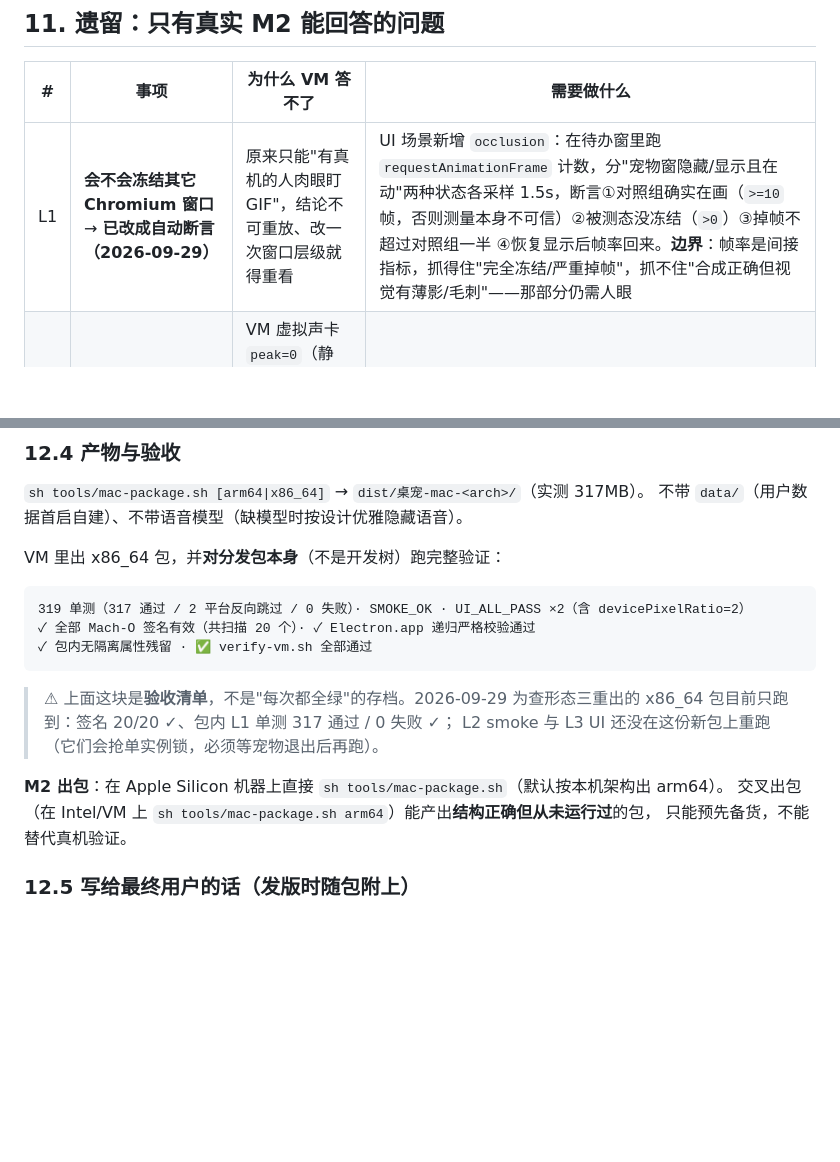
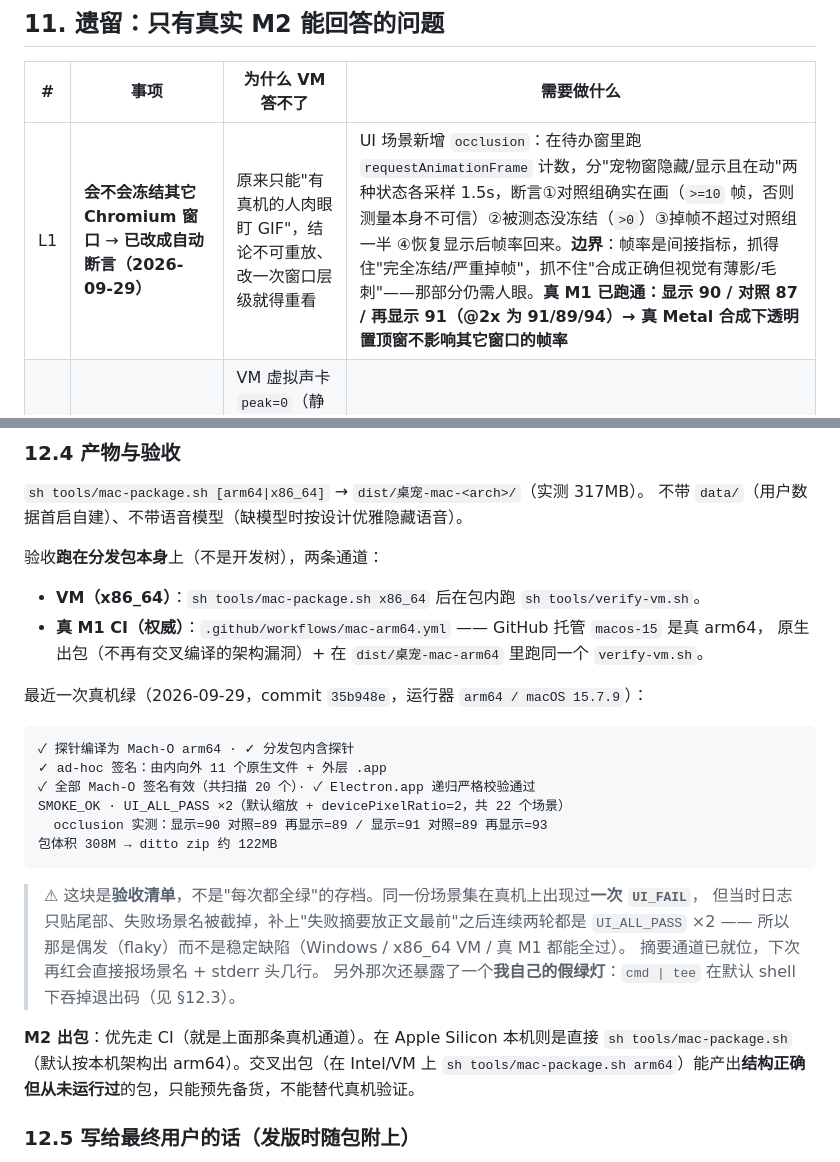
Before and after one commit to qiusi1145-jpg/pet-mac-arm64, a Markdown page: macOS移植方案.md, 2 parts joined by grey strips. Drawn GitHub-style; blank space fills up the shorter version.

Commit message:
docs: §12.4 改成记真机 CI 的实测验收数字，并如实标注那次偶发 UI 失败
补上最近一次真 M1 绿的硬数据（20/20 Mach-O 签名有效、SMOKE_OK、UI_ALL_PASS ×2、
occlusion 显示 90 / 对照 89 / 再显示 89，@2x 91/89/93、308M），并把验收通道分成
VM(x86_64) 与 真M1 CI(权威) 两条。

同时不掩盖两件事：同一场景集在真机上出现过一次 UI_FAIL，但当时日志只贴尾部把失败场景名
截掉了，补好摘要通道后连续两轮全绿 —— 判为偶发而非稳定缺陷；以及那次还暴露了 `cmd | tee`
吞退出码这个假绿灯（见 §12.3）。§11 的 L1 一行补上真机帧率结论。

````diff
--- a/macOS移植方案.md
+++ b/macOS移植方案.md
@@ -360,7 +360,7 @@ arm64 helper（Swift + `NSEvent`/`CGEventTap`）+ ad-hoc 签名 + `isTrustedAcce
 
 | # | 事项 | 为什么 VM 答不了 | 需要做什么 |
 | --- | --- | --- | --- |
-| L1 | **会不会冻结其它 Chromium 窗口** → **已改成自动断言（2026-09-29）** | 原来只能"有真机的人肉眼盯 GIF"，结论不可重放、改一次窗口层级就得重看 | UI 场景新增 `occlusion`：在待办窗里跑 `requestAnimationFrame` 计数，分"宠物窗隐藏/显示且在动"两种状态各采样 1.5s，断言①对照组确实在画（`>=10` 帧，否则测量本身不可信）②被测态没冻结（`>0`）③掉帧不超过对照组一半 ④恢复显示后帧率回来。**边界**：帧率是间接指标，抓得住"完全冻结/严重掉帧"，抓不住"合成正确但视觉有薄影/毛刺"——那部分仍需人眼 |
+| L1 | **会不会冻结其它 Chromium 窗口** → **已改成自动断言（2026-09-29）** | 原来只能"有真机的人肉眼盯 GIF"，结论不可重放、改一次窗口层级就得重看 | UI 场景新增 `occlusion`：在待办窗里跑 `requestAnimationFrame` 计数，分"宠物窗隐藏/显示且在动"两种状态各采样 1.5s，断言①对照组确实在画（`>=10` 帧，否则测量本身不可信）②被测态没冻结（`>0`）③掉帧不超过对照组一半 ④恢复显示后帧率回来。**边界**：帧率是间接指标，抓得住"完全冻结/严重掉帧"，抓不住"合成正确但视觉有薄影/毛刺"——那部分仍需人眼。**真 M1 已跑通：显示 90 / 对照 87 / 再显示 91（@2x 为 91/89/94）→ 真 Metal 合成下透明置顶窗不影响其它窗口的帧率** |
 | L2 | **语音进入对话后采集不起帧** | VM 虚拟声卡 `peak=0`（静音），分不清是 mac 采集管线问题还是无声源 | 真机上跑 `voice:e2e`，看 🎤 之后 `state` 是否变 `decoding`；不变则查 `asr.js` 的 `ensureCapture/beginUtt` |
 | L3 | ~~arm64 强制签名~~ **已关闭（2026-09-29，真 M1 CI 全绿）** | x86_64 不校验签名，VM 上漏签名不报错 | GitHub Actions `macos-15`（真 M1）上原生出包 + 对分发包跑完 L1/L2/L3：20/20 Mach-O 签名有效、`SMOKE_OK`、`UI_ALL_PASS`。见 §12.4 与 `.github/workflows/mac-arm64.yml` |
 | L4 | ~~辅助功能权限与打字探针（形态三）~~ **已完成 2026-09-28** | VM 里就能真验（辅助功能弹窗正常），已验通 | 见 §13 |
@@ -411,21 +411,32 @@ Apple Silicon 上内核 + AMFI **强制要求所有 Mach-O 有有效签名**，
 `sh tools/mac-package.sh [arm64|x86_64]` → `dist/桌宠-mac-<arch>/`（实测 317MB）。
 不带 `data/`（用户数据首启自建）、不带语音模型（缺模型时按设计优雅隐藏语音）。
 
-VM 里出 x86_64 包，并**对分发包本身**（不是开发树）跑完整验证：
+验收**跑在分发包本身**上（不是开发树），两条通道：
+
+- **VM（x86_64）**：`sh tools/mac-package.sh x86_64` 后在包内跑 `sh tools/verify-vm.sh`。
+- **真 M1 CI（权威）**：`.github/workflows/mac-arm64.yml` —— GitHub 托管 `macos-15` 是真 arm64，
+  原生出包（不再有交叉编译的架构漏洞）+ 在 `dist/桌宠-mac-arm64` 里跑同一个 `verify-vm.sh`。
+
+最近一次真机绿（2026-09-29，commit `35b948e`，运行器 `arm64 / macOS 15.7.9`）：
 
 ```
-319 单测（317 通过 / 2 平台反向跳过 / 0 失败）· SMOKE_OK · UI_ALL_PASS ×2（含 devicePixelRatio=2）
+✓ 探针编译为 Mach-O arm64 · ✓ 分发包内含探针
+✓ ad-hoc 签名：由内向外 11 个原生文件 + 外层 .app
 ✓ 全部 Mach-O 签名有效（共扫描 20 个）· ✓ Electron.app 递归严格校验通过
-✓ 包内无隔离属性残留 · ✅ verify-vm.sh 全部通过
+SMOKE_OK · UI_ALL_PASS ×2（默认缩放 + devicePixelRatio=2，共 22 个场景）
+  occlusion 实测：显示=90 对照=89 再显示=89 / 显示=91 对照=89 再显示=93
+包体积 308M → ditto zip 约 122MB
 ```
 
-> ⚠ 上面这块是**验收清单**，不是"每次都全绿"的存档。2026-09-29 为查形态三重出的
-> x86_64 包目前只跑到：签名 20/20 ✓、包内 L1 单测 317 通过 / 0 失败 ✓；
-> L2 smoke 与 L3 UI 还没在这份新包上重跑（它们会抢单实例锁，必须等宠物退出后再跑）。
+> ⚠ 这块是**验收清单**，不是"每次都全绿"的存档。同一份场景集在真机上出现过**一次 `UI_FAIL`**，
+> 但当时日志只贴尾部、失败场景名被截掉，补上"失败摘要放正文最前"之后连续两轮都是 `UI_ALL_PASS` ×2
+> —— 所以那是偶发（flaky）而不是稳定缺陷（Windows / x86_64 VM / 真 M1 都能全过）。
+> 摘要通道已就位，下次再红会直接报场景名 + stderr 头几行。
+> 另外那次还暴露了一个**我自己的假绿灯**：`cmd | tee` 在默认 shell 下吞掉退出码（见 §12.3）。
 
-**M2 出包**：在 Apple Silicon 机器上直接 `sh tools/mac-package.sh`（默认按本机架构出 arm64）。
-交叉出包（在 Intel/VM 上 `sh tools/mac-package.sh arm64`）能产出**结构正确但从未运行过**的包，
-只能预先备货，不能替代真机验证。
+**M2 出包**：优先走 CI（就是上面那条真机通道）。在 Apple Silicon 本机则是直接
+`sh tools/mac-package.sh`（默认按本机架构出 arm64）。交叉出包（在 Intel/VM 上
+`sh tools/mac-package.sh arm64`）能产出**结构正确但从未运行过**的包，只能预先备货，不能替代真机验证。
 
 ### 12.5 写给最终用户的话（发版时随包附上）
 
````
